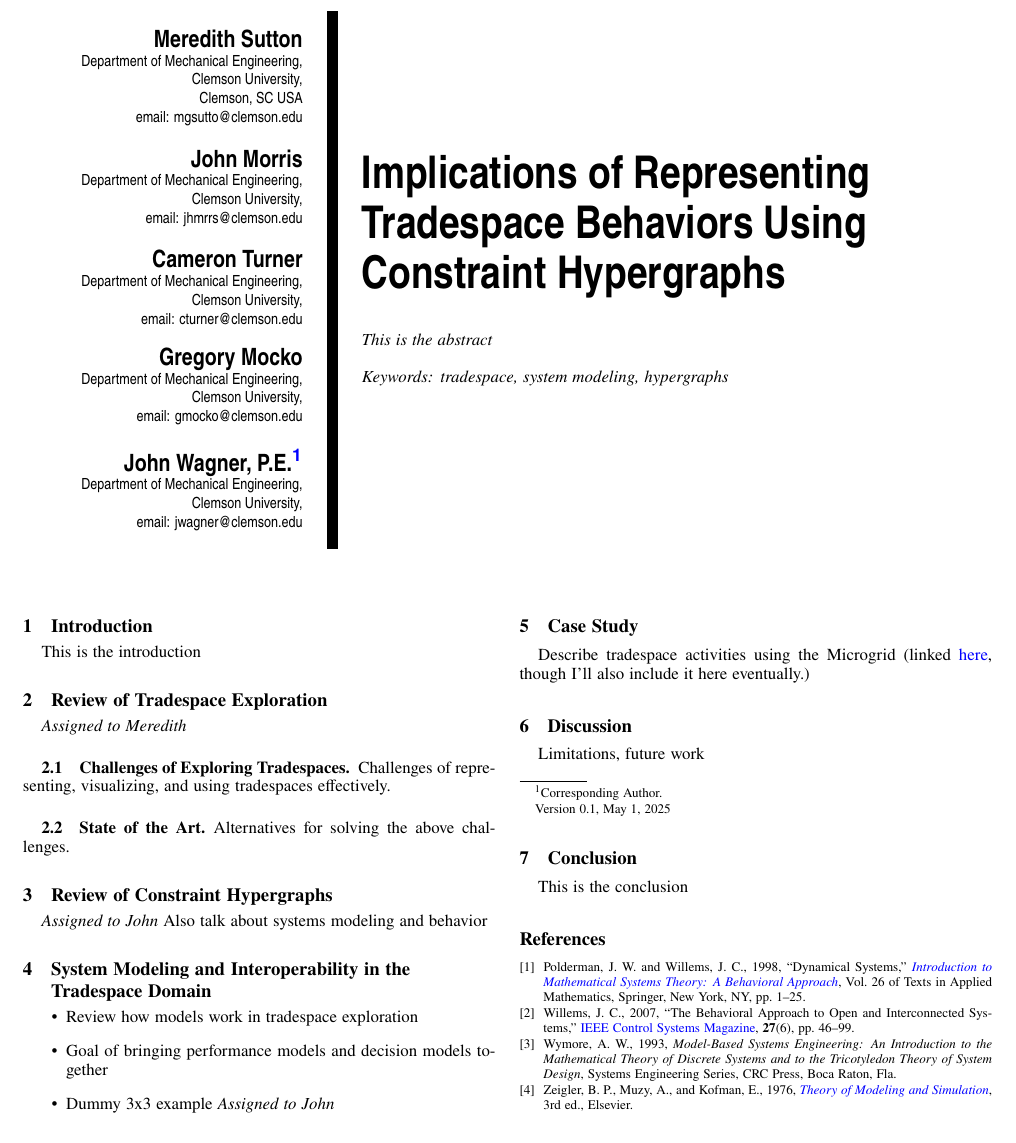
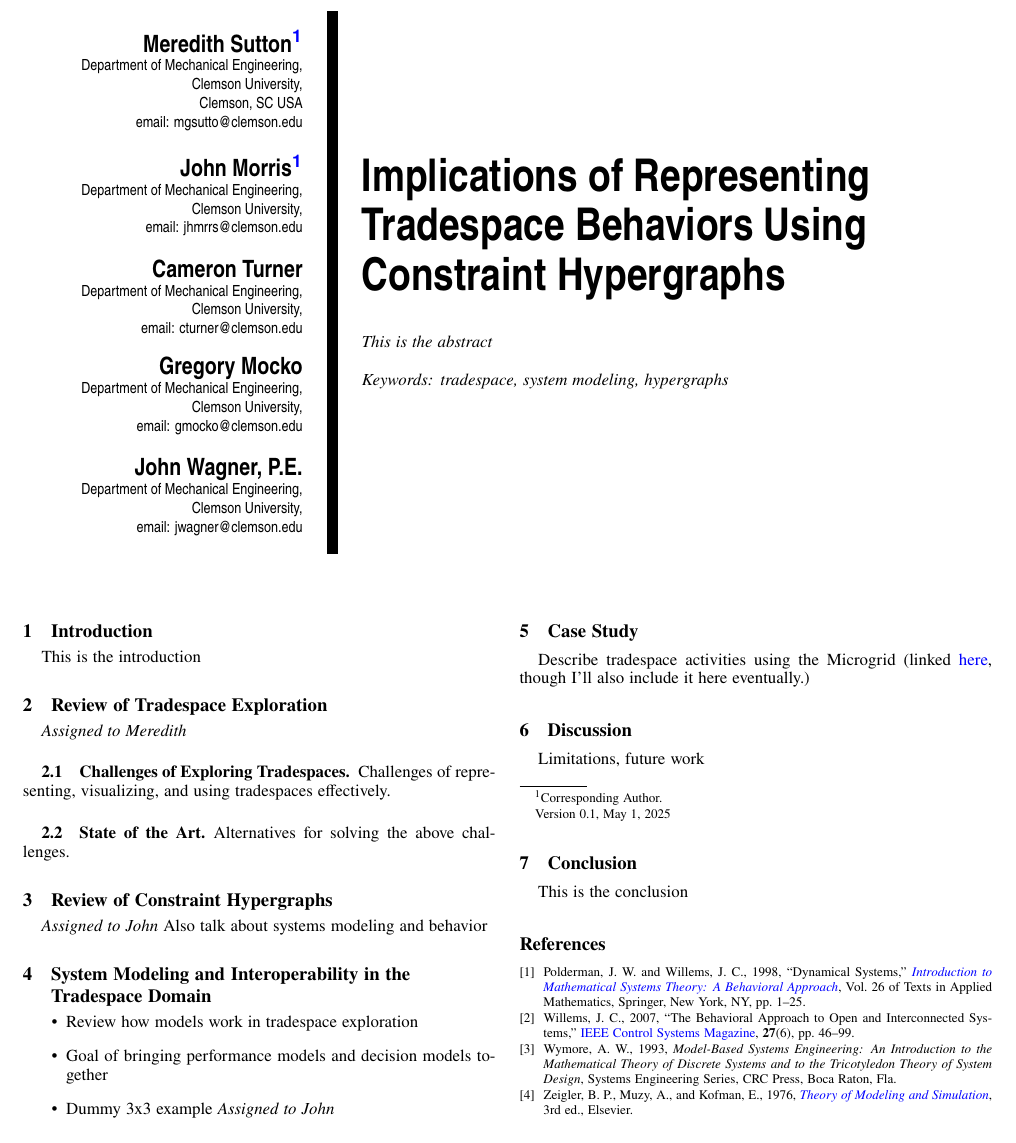
Before and after one commit to jmorris335/Tradespace_CHG_JCISE, a LaTeX document (main.tex): part of the page, cut so that both start at the same text. Compiled offline with pdfLaTeX.

Commit message:
Corrected author names

```diff
--- a/main.tex
+++ b/main.tex
@@ -51,17 +51,17 @@
 \lstset{style=mystyle}
 \renewcommand{\lstlistingname}{Block}
 
-%%%%  end of preamble  %%%%%%%%%%%%%%%%%%%%%%%%%%%%%%%%%%%%%%%%%%%%%%%%%%%%%%%%%%%%%%%%%%%%%%%%%%%%%%%%%
+%%%%  end of preamble  %%%%%%%%%%%%%%%%%%%%%%%%%%%%%%%%%%%%%%%%%%%%%%%%%%%%%%%%%%%%%%%%%%%%%%%%%%%
 
 \begin{document}
 
-\SetAuthorBlock{Meredith Sutton}{%
+\SetAuthorBlock{Meredith Sutton\CorrespondingAuthor}{%
 	Department of Mechanical Engineering,\\
 	Clemson University,\\
 	Clemson, SC USA\\
 	email: mgsutto@clemson.edu
 }
-\SetAuthorBlock{John Morris}{%
+\SetAuthorBlock{John Morris\CorrespondingAuthor}{%
 	Department of Mechanical Engineering,\\
 	Clemson University,\\
 	email: jhmrrs@clemson.edu
@@ -76,7 +76,7 @@
 	Clemson University,\\
 	email: gmocko@clemson.edu
 }
-\SetAuthorBlock{John Wagner, P.E.\CorrespondingAuthor}{%
+\SetAuthorBlock{John Wagner, P.E.}{%
 	Department of Mechanical Engineering,\\
 	Clemson University,\\
 	email: jwagner@clemson.edu
```
